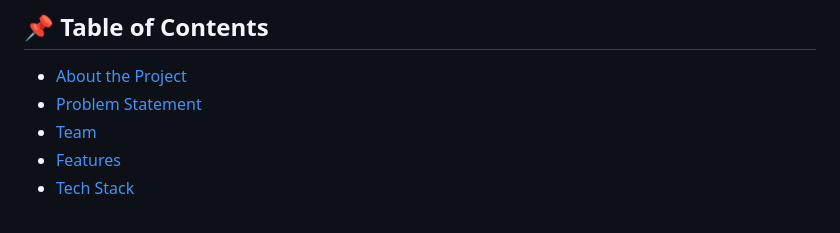
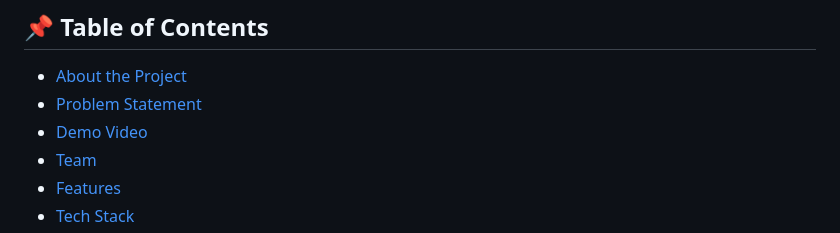
Before and after one commit to Mahesh-Reddy-I/Smart-Lender, a Markdown page: README.md, the part around one of its changes. GitHub-like rendering.

Commit message:
Add demo video section to README
Added a section for a demo video with a link.

```diff
--- a/README.md
+++ b/README.md
@@ -14,6 +14,7 @@
 
 - [About the Project](#-about-the-project)
 - [Problem Statement](#-problem-statement)
+- [Demo Video](#-demo-video)
 - [Team](#-team)
 - [Features](#-features)
 - [Tech Stack](#%EF%B8%8F-tech-stack)
```
Also changed, not shown: other parts of README.md (+4 -0 lines).
